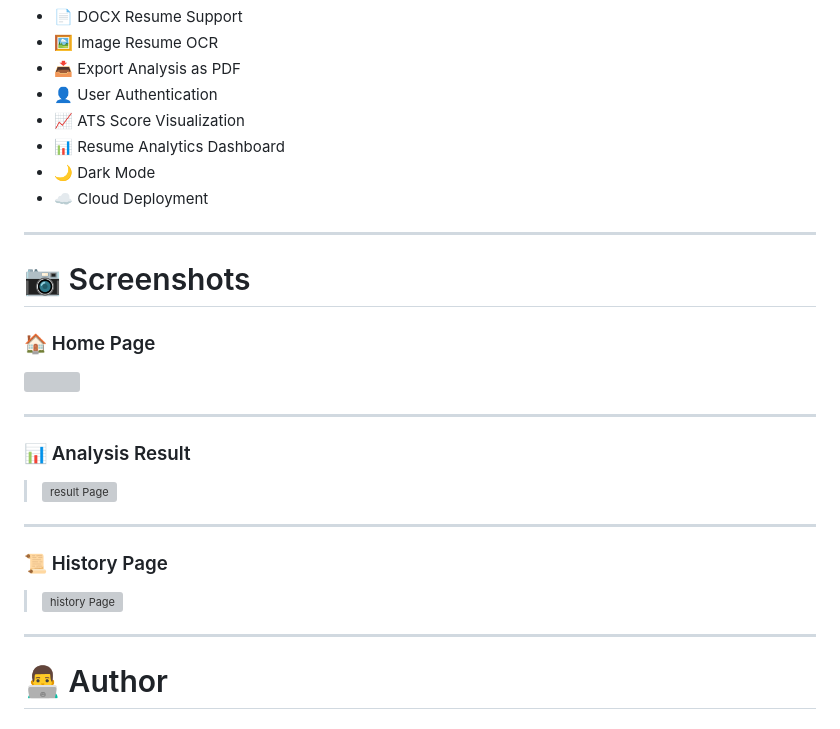
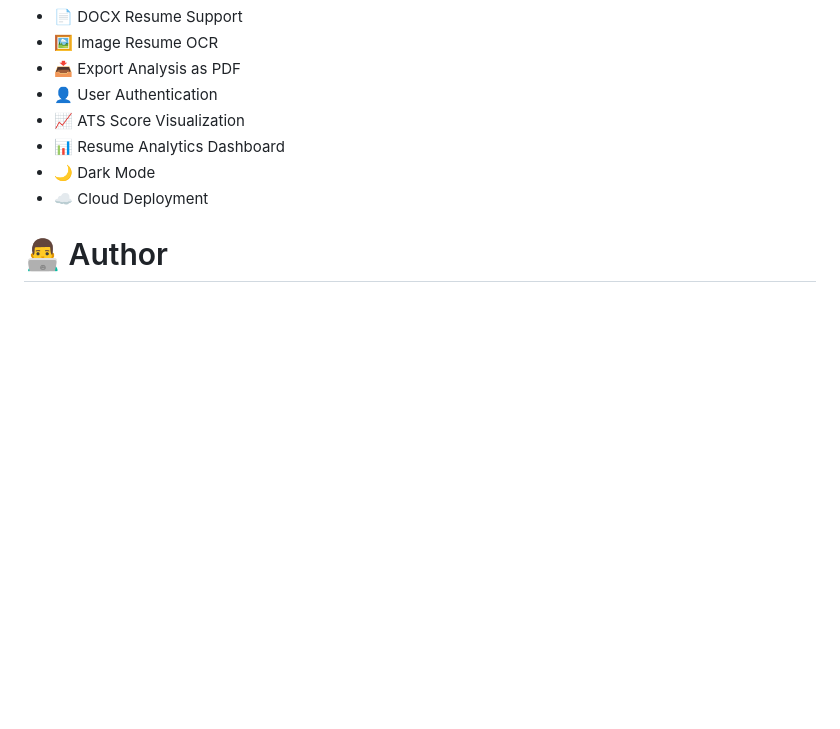
Before and after one commit to VinutaNaik27/AI-Resume-Analyzer, a Markdown page: README.MD, the part around the change. GitHub-like rendering; blank space fills up the shorter version; grey boxes are pictures that could not be loaded.

```diff
--- a/README.MD
+++ b/README.MD
@@ -216,27 +216,7 @@ Store Result in SQLite
 - 🌙 Dark Mode
 - ☁ Cloud Deployment
 
----
 
-# 📷 Screenshots
-
-### 🏠 Home Page
-
-<img src="{{ url_for('static', filename='screenshots/home.png') }}">
-
----
-
-### 📊 Analysis Result
-
-> <img src="{{ result}}" alt="result Page" width="700">
-
----
-
-### 📜 History Page
-
-><img src="{{ history }}" alt="history Page" width="700">
-
----
 
 # 👨‍💻 Author
 
```
